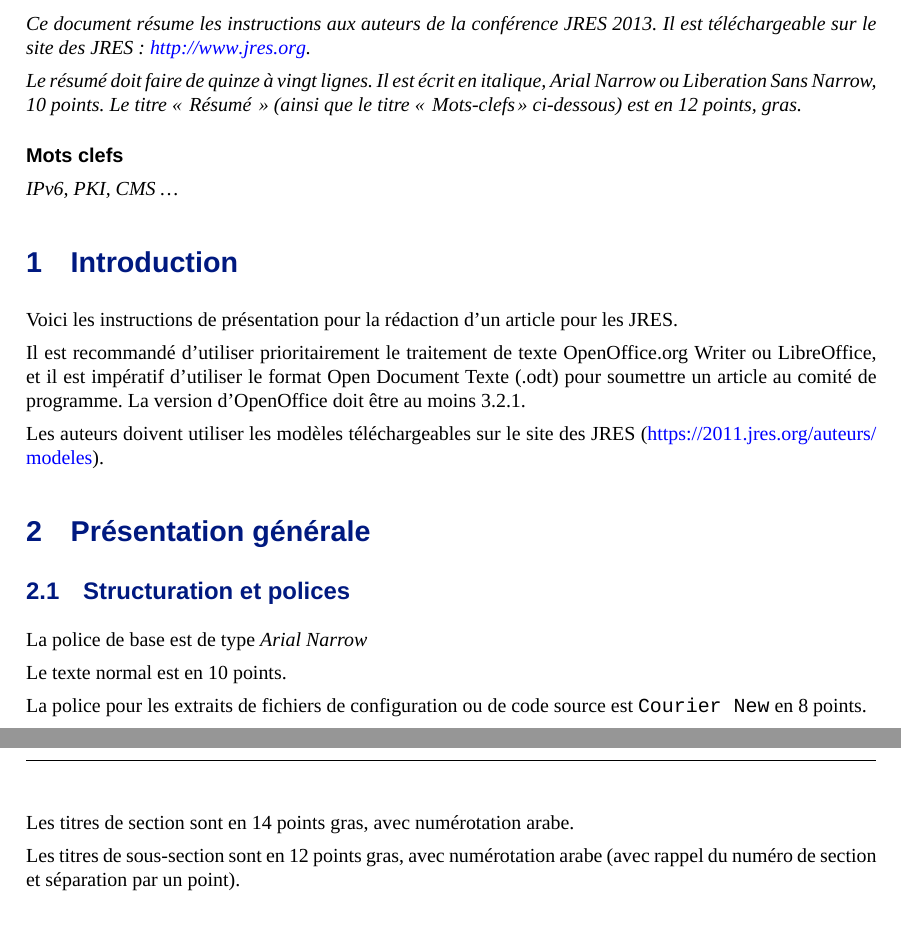
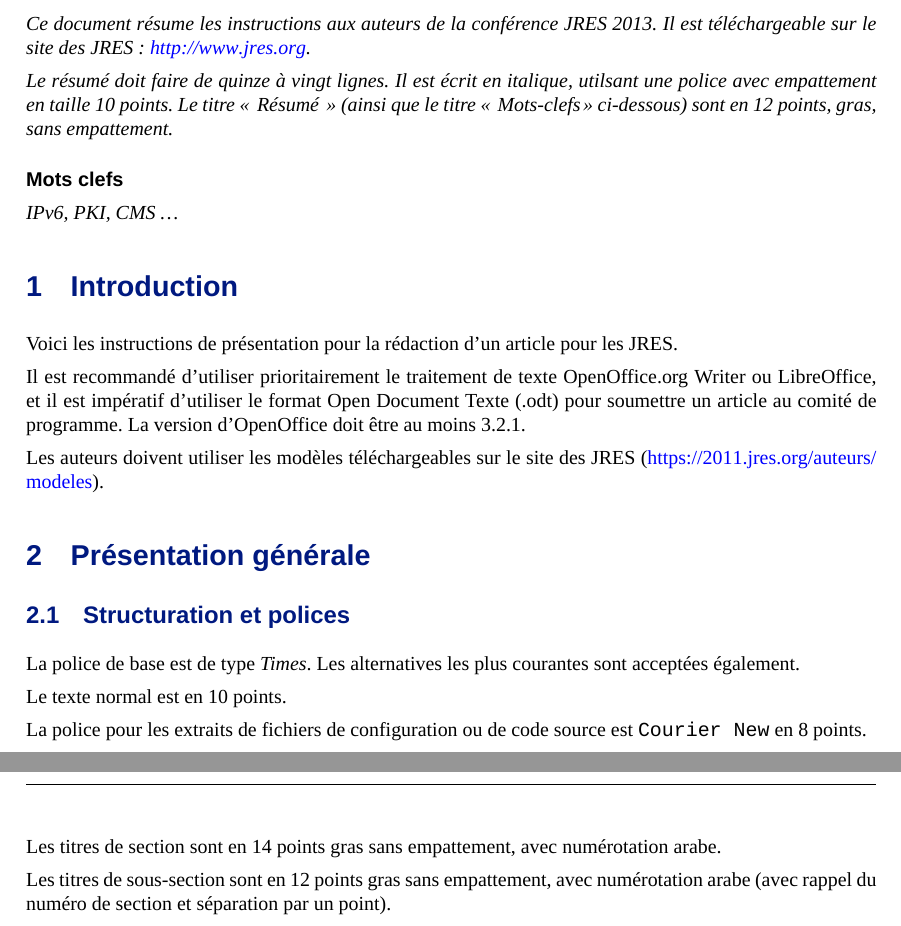
Before and after one commit to mherrb/jres-latex-class, a LaTeX document (article.tex): two parts of pages 1 and 2 of 3, joined at a grey line, cut so that both start at the same text. Compiled offline with XeLaTeX.

Commit message:
Adapte le texte des instructions aux decisions du sous groupe instructions

```diff
--- a/article.tex
+++ b/article.tex
@@ -53,9 +53,9 @@ Ce document résume les instructions aux auteurs de la conférence JRES 2013.
 Il est téléchargeable sur le site des JRES : \url{http://www.jres.org}.
 
 Le résumé doit faire de quinze à vingt lignes. Il est écrit en italique,
-Arial Narrow ou Liberation Sans Narrow, 10 points.
+utilsant une police avec empattement en taille  10 points.
 Le titre « Résumé » (ainsi que le titre «~Mots-clefs~» ci-dessous)
-est en 12 points, gras.
+sont en 12 points, gras, sans empattement.
 \end{abstract}
 
 \motscles{IPv6, PKI, CMS …}
@@ -80,7 +80,8 @@ des JRES (\url{https://2011.jres.org/auteurs/modeles}).
 
 \subsection{Structuration et polices}
 
-La police de base est de type \emph{Arial Narrow}
+La police de base est de type \emph{Times}. Les alternatives les plus
+courantes sont acceptées également.
 
 Le texte  normal est en 10 points.
 
@@ -94,11 +95,15 @@ de code source  est « lstlisting ». Voici un exemple :
 127.0.0.1  localhost.localdomain localhost
 \end{lstlisting}
 
-Les titres de section sont en 14 points gras, avec numérotation arabe.
+Les titres de section sont en 14 points gras sans empattement, avec
+numérotation arabe.
 
-Les titres de sous-section sont en 12 points gras, avec numérotation arabe (avec rappel du numéro de section et séparation par un point).
+Les titres de sous-section sont en 12 points gras sans empattement,
+avec numérotation arabe (avec rappel du numéro de section et
+séparation par un point).
 
-Les titres de niveau inférieurs sont à éviter, pour des raisons de lisibilité.
+Les titres de niveau inférieurs sont à éviter, pour des raisons de
+lisibilité.
 
 Les notes de bas de page sont en 8 points\footnote{Comme ceci}.
 
```
Also changed, not shown: article.tex (3 more changed lines).
